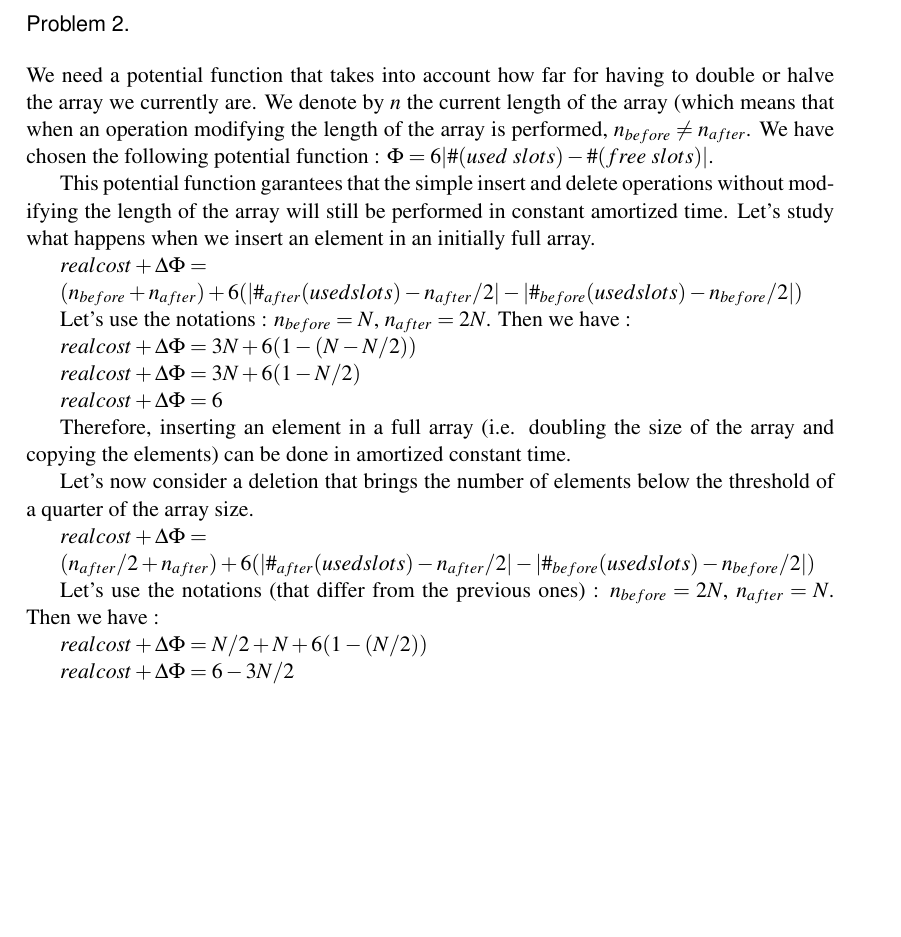
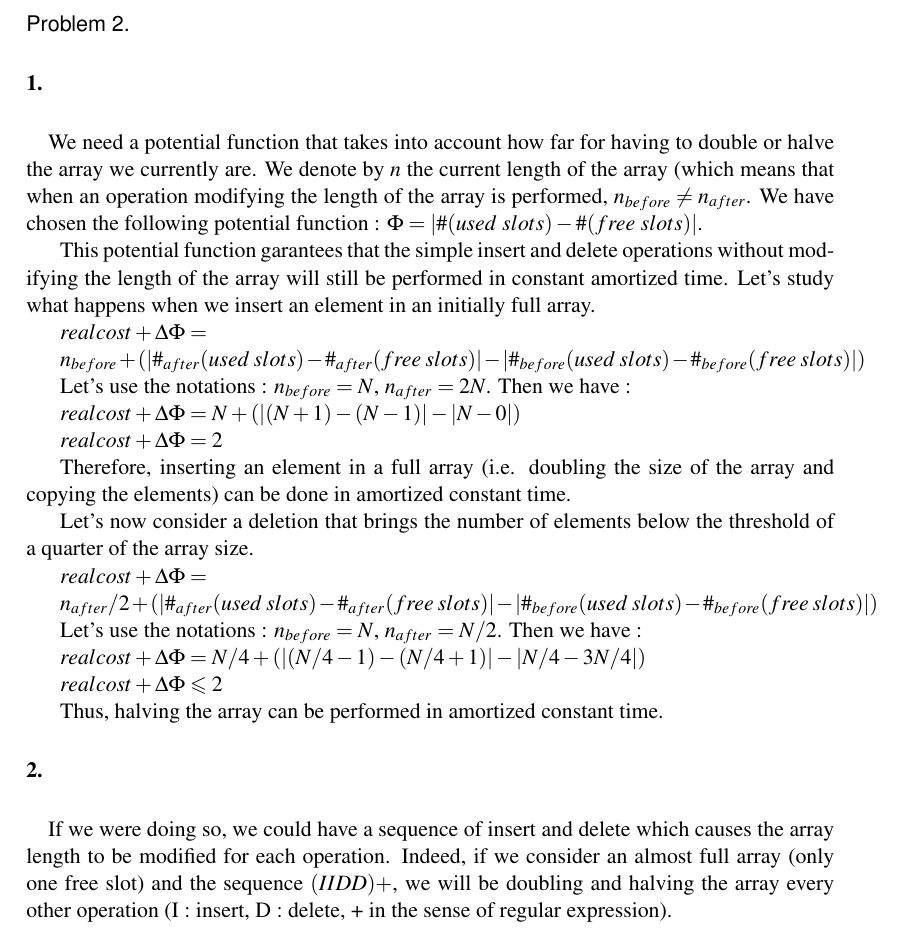
Before and after one commit to lfaucon/cs450, a LaTeX problem sheet (homework1/homework.tex, which reads homework1/Problem2.tex): part of page 2 of 4, cut so that both start at the same text, the shorter picture padded with empty space. Compiled offline with pdfLaTeX.

Commit message:
modifs++

```diff
--- a/homework1/Problem2.tex
+++ b/homework1/Problem2.tex
@@ -1,18 +1,19 @@
-We need a potential function that takes into account how far for having to double or halve the array we currently are. We denote by $n$ the current length of the array (which means that when an operation modifying the length of the array is performed, $n_{before} \neq n_{after}$. We have chosen the following potential function : $\Phi = 6 |\# (used\ slots) - \# (free\ slots)|$.
+\paragraph{1.}
+
+\paragraph{}
+We need a potential function that takes into account how far for having to double or halve the array we currently are. We denote by $n$ the current length of the array (which means that when an operation modifying the length of the array is performed, $n_{before} \neq n_{after}$. We have chosen the following potential function : $\Phi =  |\# (used\ slots) - \# (free\ slots)|$.
 
 This potential function garantees that the simple insert and delete operations without modifying the length of the array will still be performed in constant amortized time. Let's study what happens when we insert an element in an initially full array.
 
 $real cost + \Delta\Phi =$
 
-$ (n_{before} + n_{after}) +6(|\#_{after} (used slots)-n_{after}/2|-|\#_{before} (used slots)-n_{before}/2|)$
+$ n_{before}  +(|\#_{after} (used\ slots)-\#_{after} (free\ slots)|-|\#_{before} (used\ slots)-\#_{before} (free\ slots)|)$
 
 Let's use the notations : $n_{before} = N$, $n_{after} = 2N$. Then we have :
 
-$real cost + \Delta\Phi = 3N +6(1-(N-N/2))$
+$real cost + \Delta\Phi = N +(|(N+1)-(N-1)|-|N-0|)$
 
-$real cost + \Delta\Phi = 3N +6(1-N/2)$
-
-$real cost + \Delta\Phi = 6$
+$real cost + \Delta\Phi = 2$
 
 Therefore, inserting an element in a full array (i.e. doubling the size of the array and copying the elements) can be done in amortized constant time.
 
@@ -20,10 +21,19 @@ Let's now consider a deletion that brings the number of elements below the thres
 
 $real cost + \Delta\Phi =$
 
-$ (n_{after}/2 + n_{after}) +6(|\#_{after} (used slots)-n_{after}/2|-|\#_{before} (used slots)-n_{before}/2|)$
+$ n_{after}/2  +(|\#_{after} (used\ slots)-\#_{after} (free\ slots)|-|\#_{before} (used\ slots)-\#_{before} (free\ slots)|)$
 
-Let's use the notations (that differ from the previous ones) : $n_{before} = 2N$, $n_{after} = N$. Then we have :
 
-$real cost + \Delta\Phi = N/2+N +6(1-(N/2))$
+Let's use the notations : $n_{before} = N$, $n_{after} = N/2$. Then we have :
 
-$real cost + \Delta\Phi = 6 -3N/2$
+$real cost + \Delta\Phi = N/4+ (|(N/4-1)-(N/4+1)|-|N/4-3N/4|)$
+
+$real cost + \Delta\Phi \leqslant 2 $
+
+Thus, halving the array can be performed in amortized constant time.
+
+\paragraph{2.}
+
+\paragraph{}
+
+If we were doing so, we could have a sequence of insert and delete which causes the array length to be modified for each operation. Indeed, if we consider an almost full array (only one free slot) and the sequence  $(IIDD)+$, we will be doubling and halving the array every other operation (I : insert, D : delete, + in the sense of regular expression).
```
